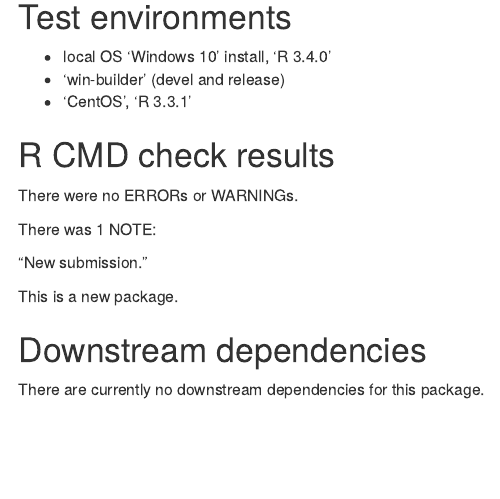
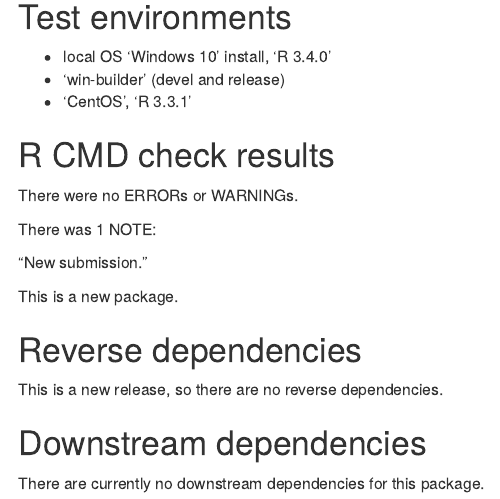
Before and after one commit to AFialkowski/SimMultiCorrData, an R Markdown document (cran-comments.Rmd): the page in a window 1100 px wide, from 140 px down. Rendered offline with R 4.5, knitr and Pandoc, with nearby package versions.

Commit message:
Added cran-comments.md and update .Rmd

```diff
--- a/cran-comments.Rmd
+++ b/cran-comments.Rmd
@@ -19,5 +20,10 @@ There was 1 NOTE:
 
 This is a new package.
 
+## Reverse dependencies
+
+This is a new release, so there are no reverse dependencies.
+
 ## Downstream dependencies
+
 There are currently no downstream dependencies for this package.
```
Also changed, not shown: cran-comments.md (added), cran-comments.Rmd (1 more changed lines), 1 other file.
